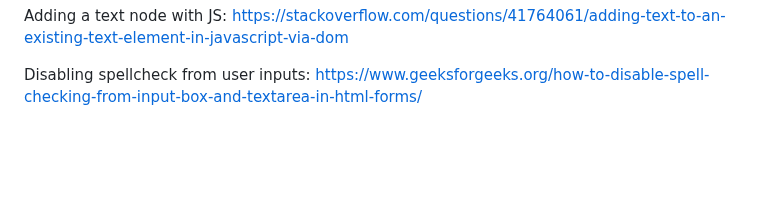
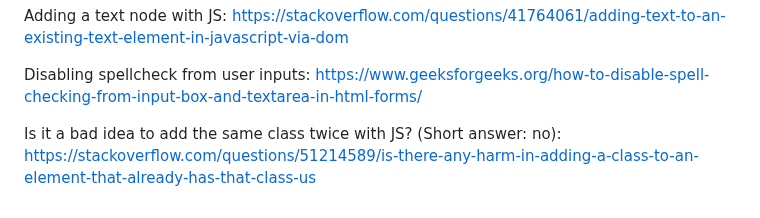
Before and after one commit to mel-121821/sign-up-form, a Markdown page: README.md, the part around the change. Rendered like a GitHub page; blank space fills up the shorter version.

Commit message:
Add resource on duplicating classes with JS

```diff
--- a/README.md
+++ b/README.md
@@ -144,3 +144,6 @@ https://stackoverflow.com/questions/41764061/adding-text-to-an-existing-text-ele
 
 Disabling spellcheck from user inputs:
 https://www.geeksforgeeks.org/how-to-disable-spell-checking-from-input-box-and-textarea-in-html-forms/
+
+Is it a bad idea to add the same class twice with JS? (Short answer: no):
+https://stackoverflow.com/questions/51214589/is-there-any-harm-in-adding-a-class-to-an-element-that-already-has-that-class-us
```
